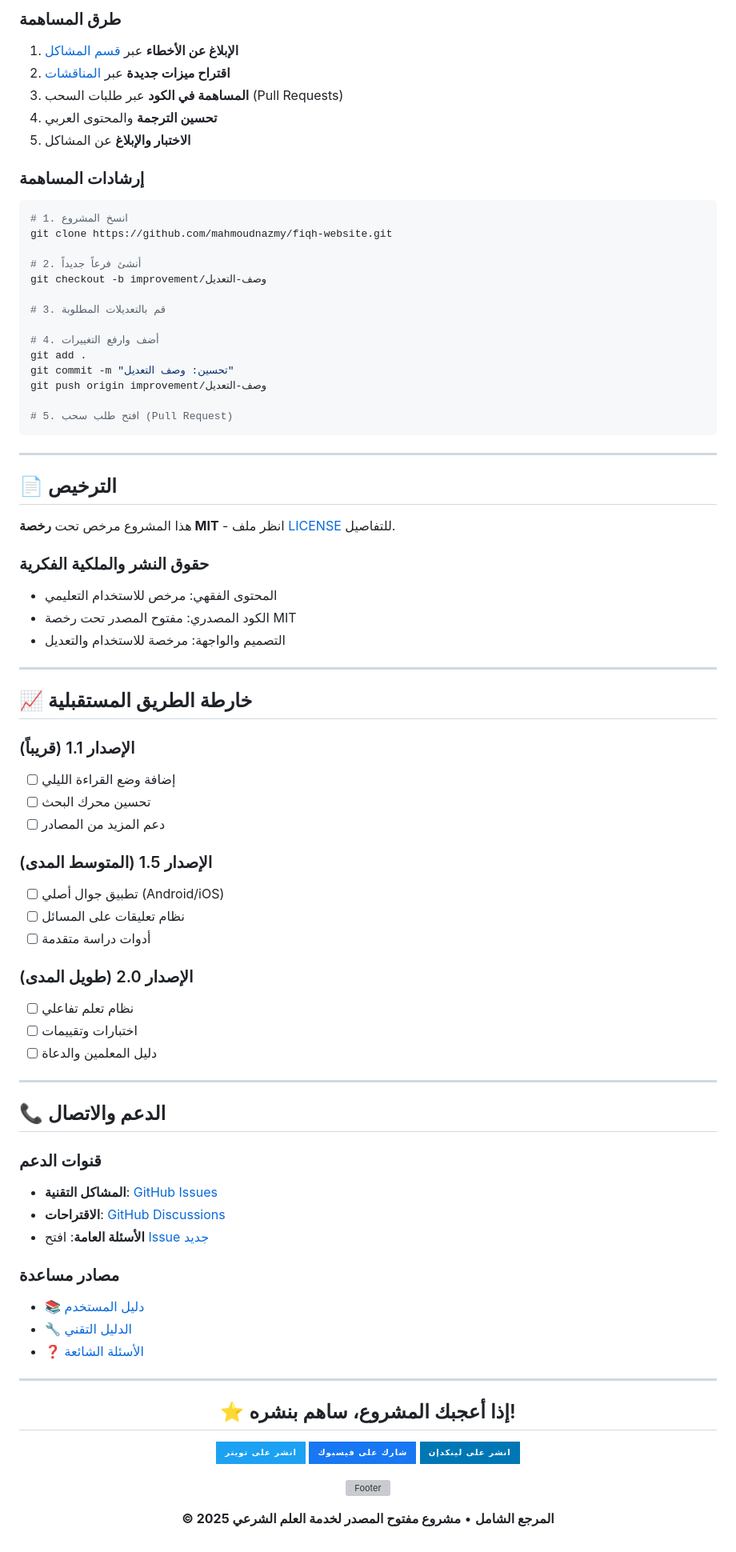
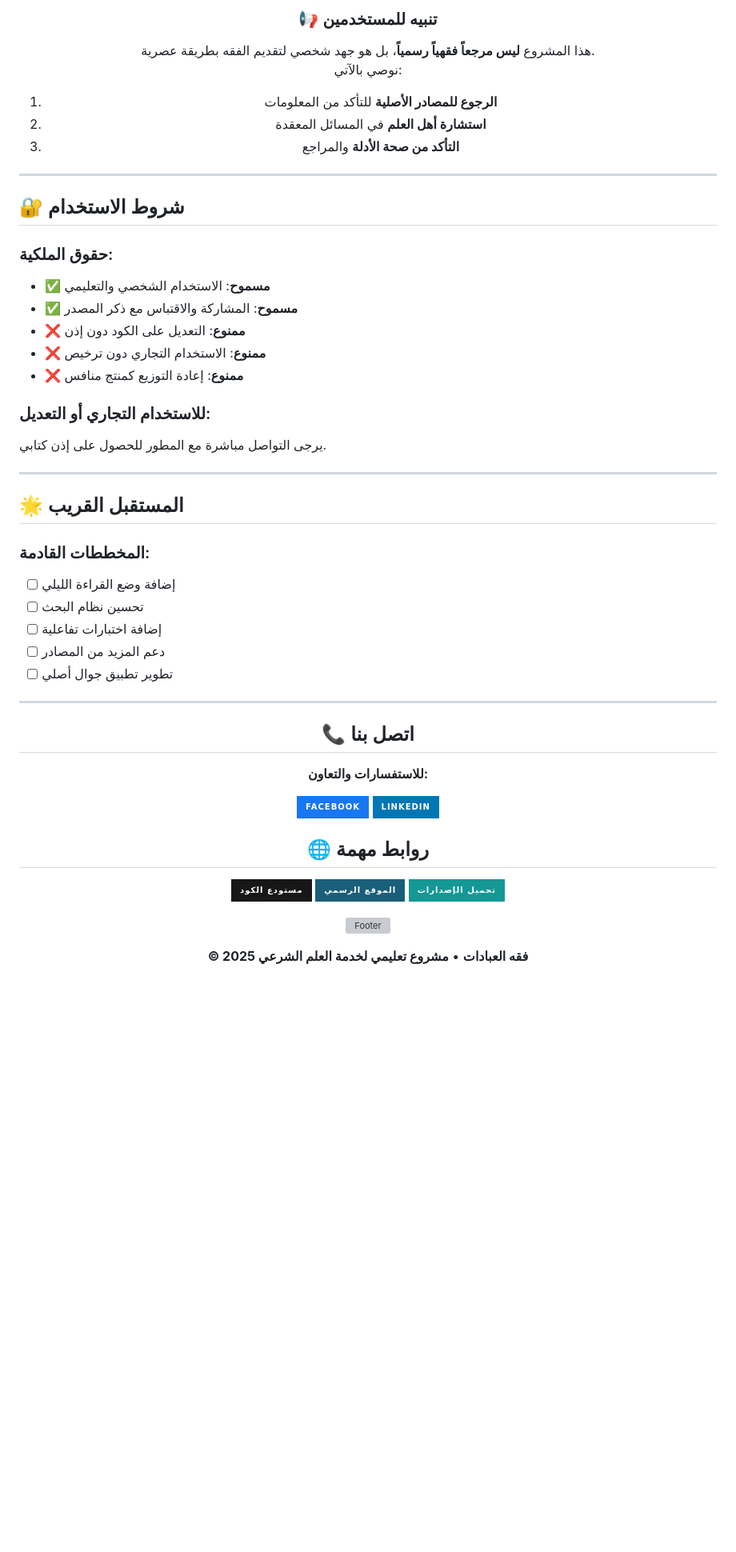
Before and after one commit to mahmoudnazmy/fiqh-app, a Markdown page: README.md, the part around the change printed below. Shown: that part at 80% size. GitHub-like rendering; badges without logos; blank space fills up the shorter version; grey boxes are pictures that could not be loaded.

````diff
--- a/README.md
+++ b/README.md
@@ -221,86 +188,60 @@ python3 -m http.server 8000
 
-### طرق المساهمة
-1. **الإبلاغ عن الأخطاء** عبر [قسم المشاكل](https://github.com/mahmoudnazmy/fiqh-website/issues)
-2. **اقتراح ميزات جديدة** عبر [المناقشات](https://github.com/mahmoudnazmy/fiqh-website/discussions)
-3. **المساهمة في الكود** عبر طلبات السحب (Pull Requests)
-4. **تحسين الترجمة** والمحتوى العربي
-5. **الاختبار والإبلاغ** عن المشاكل
+### 📢 تنبيه للمستخدمين
 
-### إرشادات المساهمة
-```bash
-# 1. انسخ المشروع
-git clone https://github.com/mahmoudnazmy/fiqh-website.git
+هذا المشروع **ليس مرجعاً فقهياً رسمياً**، بل هو جهد شخصي لتقديم الفقه بطريقة عصرية.
+نوصي بالآتي:
 
-# 2. أنشئ فرعاً جديداً
-git checkout -b improvement/وصف-التعديل
+1. **الرجوع للمصادر الأصلية** للتأكد من المعلومات
+2. **استشارة أهل العلم** في المسائل المعقدة
+3. **التأكد من صحة الأدلة** والمراجع
 
-# 3. قم بالتعديلات المطلوبة
-
-# 4. أضف وارفع التغييرات
-git add .
-git commit -m "تحسين: وصف التعديل"
-git push origin improvement/وصف-التعديل
-
-# 5. افتح طلب سحب (Pull Request)
-```
+</div>
 
 ---
 
-## 📄 الترخيص
+## 🔐 شروط الاستخدام
 
-هذا المشروع مرخص تحت **رخصة MIT** - انظر ملف [LICENSE](LICENSE) للتفاصيل.
+### حقوق الملكية:
+- ✅ **مسموح**: الاستخدام الشخصي والتعليمي
+- ✅ **مسموح**: المشاركة والاقتباس مع ذكر المصدر
+- ❌ **ممنوع**: التعديل على الكود دون إذن
+- ❌ **ممنوع**: الاستخدام التجاري دون ترخيص
+- ❌ **ممنوع**: إعادة التوزيع كمنتج منافس
 
-### حقوق النشر والملكية الفكرية
-- المحتوى الفقهي: مرخص للاستخدام التعليمي
-- الكود المصدري: مفتوح المصدر تحت رخصة MIT
-- التصميم والواجهة: مرخصة للاستخدام والتعديل
+### للاستخدام التجاري أو التعديل:
+يرجى التواصل مباشرة مع المطور للحصول على إذن كتابي.
 
 ---
 
-## 📈 خارطة الطريق المستقبلية
+## 🌟 المستقبل القريب
 
-### الإصدار 1.1 (قريباً)
+### المخططات القادمة:
 - [ ] إضافة وضع القراءة الليلي
-- [ ] تحسين محرك البحث
+- [ ] تحسين نظام البحث
+- [ ] إضافة اختبارات تفاعلية
 - [ ] دعم المزيد من المصادر
-
-### الإصدار 1.5 (المتوسط المدى)
-- [ ] تطبيق جوال أصلي (Android/iOS)
-- [ ] نظام تعليقات على المسائل
-- [ ] أدوات دراسة متقدمة
-
-### الإصدار 2.0 (طويل المدى)
-- [ ] نظام تعلم تفاعلي
-- [ ] اختبارات وتقييمات
-- [ ] دليل المعلمين والدعاة
-
----
-
-## 📞 الدعم والاتصال
-
-### قنوات الدعم
-- **المشاكل التقنية**: [GitHub Issues](https://github.com/mahmoudnazmy/fiqh-website/issues)
-- **الاقتراحات**: [GitHub Discussions](https://github.com/mahmoudnazmy/fiqh-website/discussions)
-- **الأسئلة العامة**: افتح [Issue جديد](https://github.com/mahmoudnazmy/fiqh-website/issues/new)
-
-### مصادر مساعدة
-- 📚 [دليل المستخدم](https://github.com/mahmoudnazmy/fiqh-website/wiki)
-- 🔧 [الدليل التقني](https://github.com/mahmoudnazmy/fiqh-website/wiki/التثبيت)
-- ❓ [الأسئلة الشائعة](https://github.com/mahmoudnazmy/fiqh-website/wiki/الأسئلة-الشائعة)
+- [ ] تطوير تطبيق جوال أصلي
 
 ---
 
 <div align="center" dir="rtl">
 
-## ⭐ إذا أعجبك المشروع، ساهم بنشره!
+## 📞 اتصل بنا
 
-[![انشر على تويتر](https://img.shields.io/badge/انشر_على_تويتر-1DA1F2?style=for-the-badge&logo=twitter&logoColor=white&labelColor=0D1B2A)](https://twitter.com/intent/tweet?text=اكتشف%20المرجع%20الشامل%20-%20تطبيق%20فقه%20العبادات%20الإسلامي%20بشكل%20عصري&url=https://mahmoudnazmy.github.io/fiqh-website/)
-[![شارك على فيسبوك](https://img.shields.io/badge/شارك_على_فيسبوك-1877F2?style=for-the-badge&logo=facebook&logoColor=white&labelColor=0D1B2A)](https://www.facebook.com/sharer/sharer.php?u=https://mahmoudnazmy.github.io/fiqh-website/)
-[![انشر على لينكدإن](https://img.shields.io/badge/انشر_على_لينكدإن-0077B5?style=for-the-badge&logo=linkedin&logoColor=white&labelColor=0D1B2A)](https://www.linkedin.com/shareArticle?mini=true&url=https://mahmoudnazmy.github.io/fiqh-website/)
+**للاستفسارات والتعاون:**
+
+[![Facebook](https://img.shields.io/badge/Facebook-1877F2?style=for-the-badge&logo=facebook&logoColor=white)](https://www.facebook.com/11mahmoud12)
+[![LinkedIn](https://img.shields.io/badge/LinkedIn-0077B5?style=for-the-badge&logo=linkedin&logoColor=white)](https://www.linkedin.com/in/mahmoud-n/)
+
+## 🌐 روابط مهمة
+
+[![GitHub](https://img.shields.io/badge/مستودع_الكود-181717?style=for-the-badge&logo=github&logoColor=white)](https://github.com/mahmoudnazmy/fiqh-website)
+[![الموقع](https://img.shields.io/badge/الموقع_الرسمي-1A5F7A?style=for-the-badge&logo=google-chrome&logoColor=white)](https://mahmoudnazmy.github.io/fiqh-website/)
+[![الإصدارات](https://img.shields.io/badge/تحميل_الإصدارات-159895?style=for-the-badge&logo=download&logoColor=white)](https://github.com/mahmoudnazmy/fiqh-website/releases)
 
 ![Footer](https://capsule-render.vercel.app/api?type=waving&color=gradient&customColorList=2,5,12,18&height=150&section=footer&fontSize=20&fontColor=fff&animation=twinkling)
 
-**© 2025 المرجع الشامل** • **مشروع مفتوح المصدر لخدمة العلم الشرعي**
+**© 2025 فقه العبادات** • **مشروع تعليمي لخدمة العلم الشرعي**
 
 </div>
 </div>
````
Also changed, not shown: other parts of README.md (+94 -127 lines).
